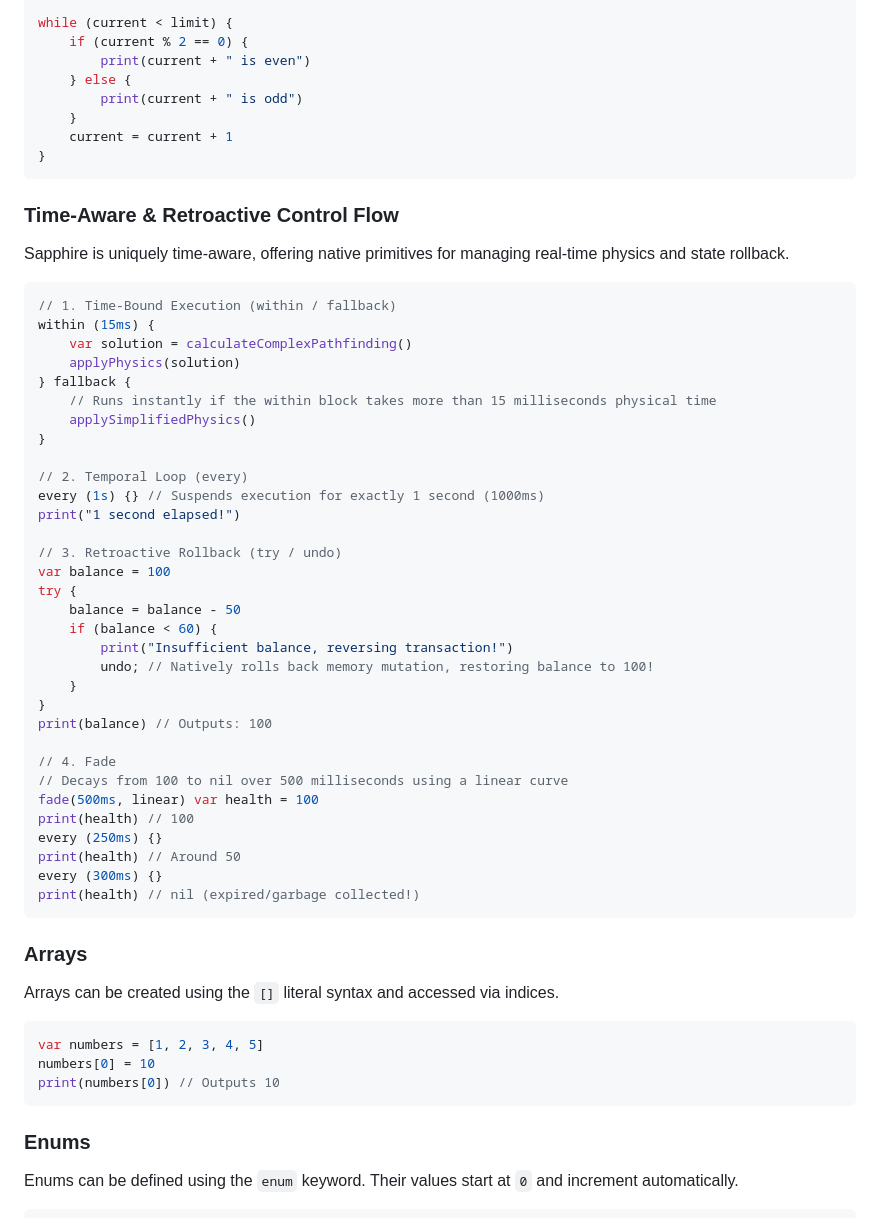
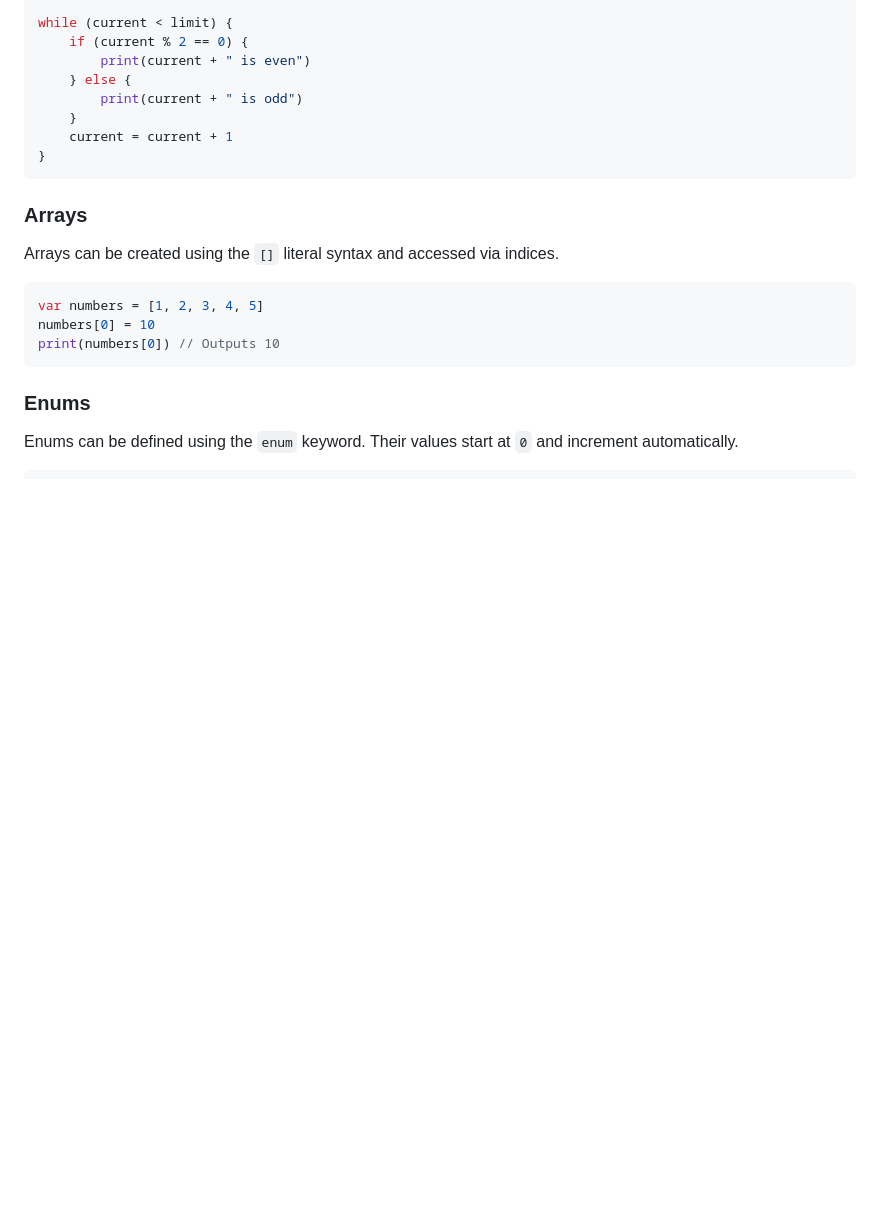
Before and after one commit to foxzyt/Sapphire, a Markdown page: README.md, the part around the change. Drawn GitHub-style; blank space fills up the shorter version.

Commit message:
Remove Time-Aware & Retroactive Control Flow section
Removed the section on Time-Aware & Retroactive Control Flow from the README.

````diff
--- a/README.md
+++ b/README.md
@@ -156,44 +156,6 @@ while (current < limit) {
 }
 ```
 
-### Time-Aware & Retroactive Control Flow
-Sapphire is uniquely time-aware, offering native primitives for managing real-time physics and state rollback.
-
-```javascript
-// 1. Time-Bound Execution (within / fallback)
-within (15ms) {
-    var solution = calculateComplexPathfinding()
-    applyPhysics(solution)
-} fallback {
-    // Runs instantly if the within block takes more than 15 milliseconds physical time
-    applySimplifiedPhysics()
-}
-
-// 2. Temporal Loop (every)
-every (1s) {} // Suspends execution for exactly 1 second (1000ms)
-print("1 second elapsed!")
-
-// 3. Retroactive Rollback (try / undo)
-var balance = 100
-try {
-    balance = balance - 50
-    if (balance < 60) {
-        print("Insufficient balance, reversing transaction!")
-        undo; // Natively rolls back memory mutation, restoring balance to 100!
-    }
-}
-print(balance) // Outputs: 100
-
-// 4. Fade
-// Decays from 100 to nil over 500 milliseconds using a linear curve
-fade(500ms, linear) var health = 100
-print(health) // 100
-every (250ms) {}
-print(health) // Around 50
-every (300ms) {}
-print(health) // nil (expired/garbage collected!)
-```
-
 ### Arrays
 Arrays can be created using the `[]` literal syntax and accessed via indices.
 
````
